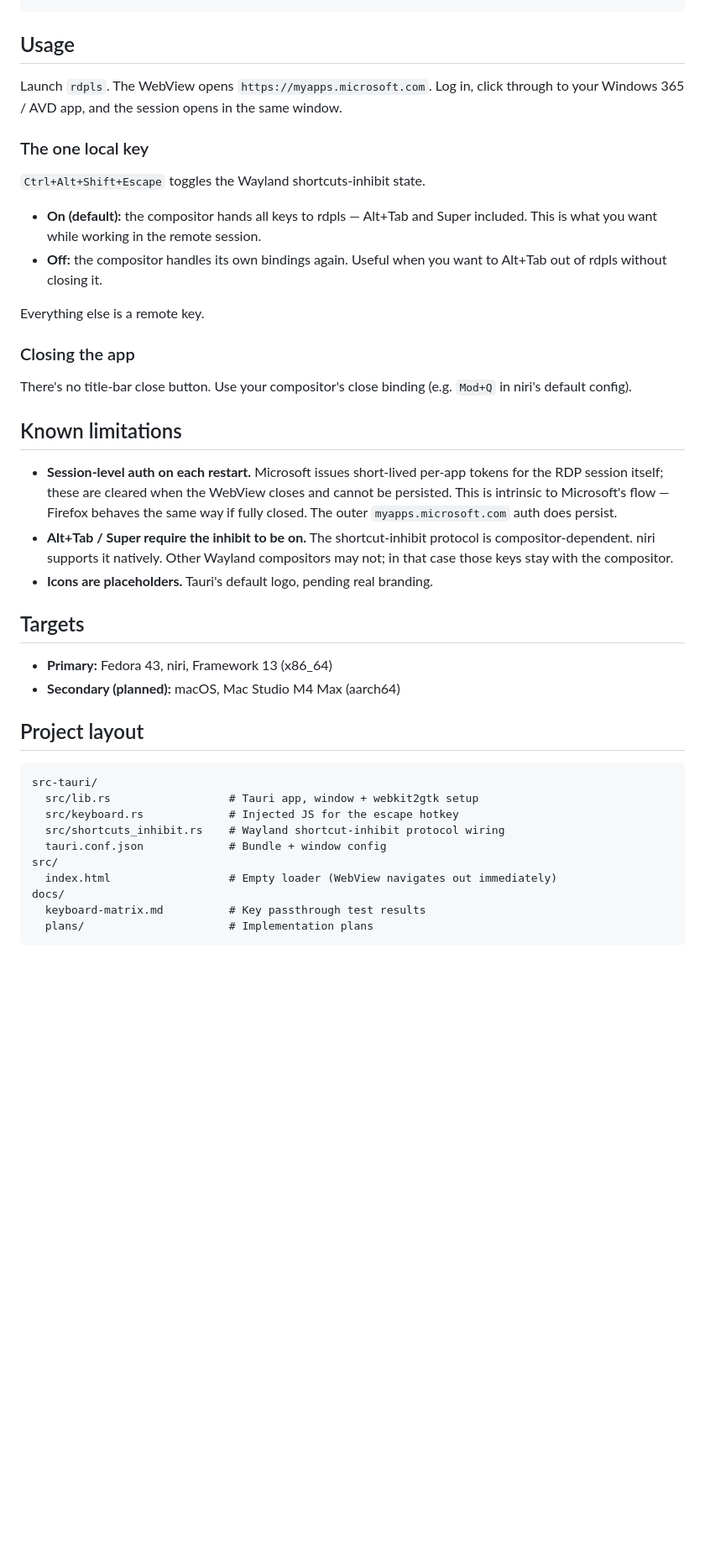
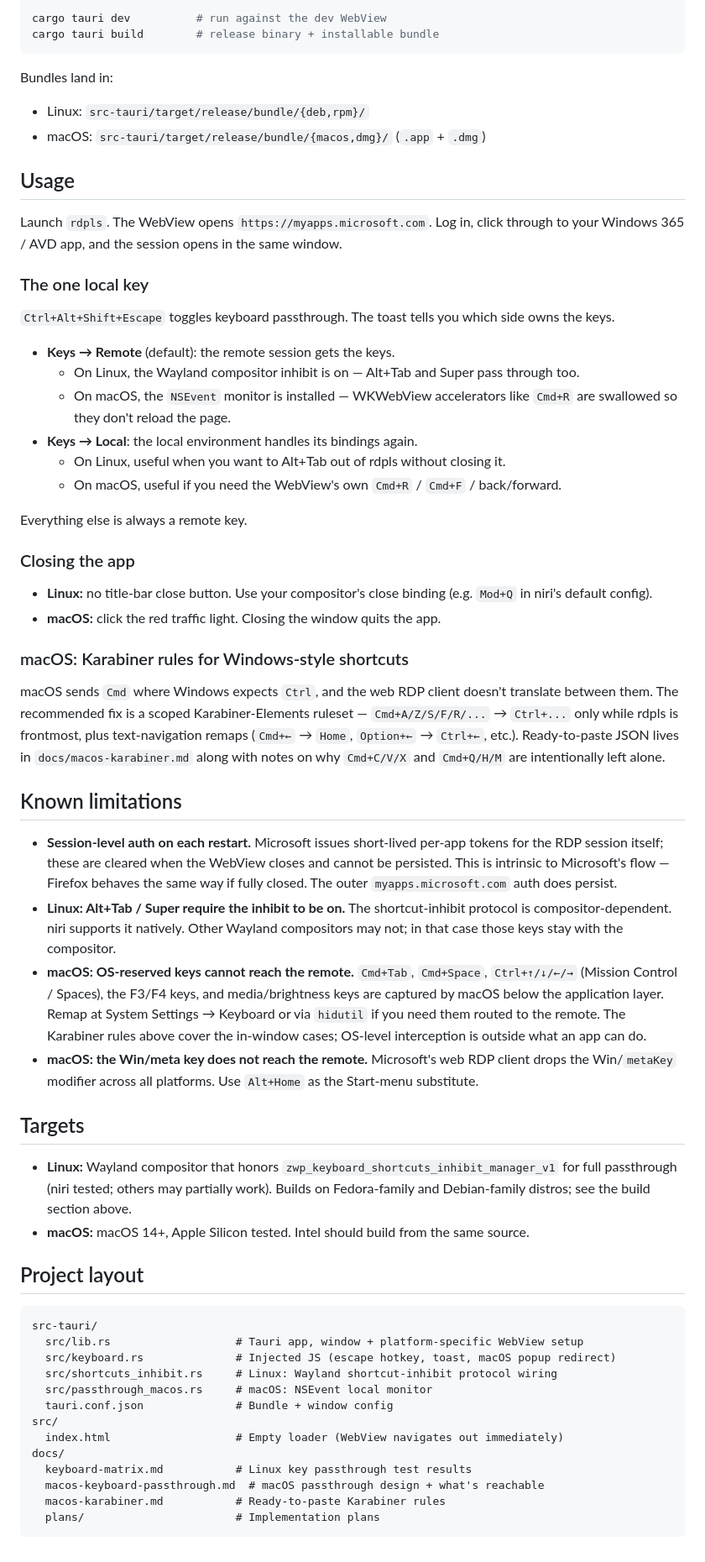
Before and after one commit to thays42/rdpls, a Markdown page: README.md, the part around one of its changes. Shown at 84% size. Rendered like a GitHub page; blank space fills up the shorter version.

````diff
--- a/README.md
+++ b/README.md
@@ -49,3 +80,12 @@ cargo tauri dev
+```bash
+cargo tauri dev          # run against the dev WebView
+cargo tauri build        # release binary + installable bundle
+```
+
+Bundles land in:
+
+- Linux: `src-tauri/target/release/bundle/{deb,rpm}/`
+- macOS: `src-tauri/target/release/bundle/{macos,dmg}/` (`.app` + `.dmg`)
 
 ## Usage
 
@@ -53,39 +93,52 @@ Launch `rdpls`. The WebView opens `https://myapps.microsoft.com`. Log in, click
 
 ### The one local key
 
-`Ctrl+Alt+Shift+Escape` toggles the Wayland shortcuts-inhibit state.
+`Ctrl+Alt+Shift+Escape` toggles keyboard passthrough. The toast tells you which side owns the keys.
 
-- **On (default):** the compositor hands all keys to rdpls — Alt+Tab and Super included. This is what you want while working in the remote session.
-- **Off:** the compositor handles its own bindings again. Useful when you want to Alt+Tab out of rdpls without closing it.
+- **Keys → Remote** (default): the remote session gets the keys.
+  - On Linux, the Wayland compositor inhibit is on — Alt+Tab and Super pass through too.
+  - On macOS, the `NSEvent` monitor is installed — WKWebView accelerators like `Cmd+R` are swallowed so they don't reload the page.
+- **Keys → Local**: the local environment handles its bindings again.
+  - On Linux, useful when you want to Alt+Tab out of rdpls without closing it.
+  - On macOS, useful if you need the WebView's own `Cmd+R` / `Cmd+F` / back/forward.
 
-Everything else is a remote key.
+Everything else is always a remote key.
 
 ### Closing the app
 
-There's no title-bar close button. Use your compositor's close binding (e.g. `Mod+Q` in niri's default config).
+- **Linux:** no title-bar close button. Use your compositor's close binding (e.g. `Mod+Q` in niri's default config).
+- **macOS:** click the red traffic light. Closing the window quits the app.
+
+### macOS: Karabiner rules for Windows-style shortcuts
+
+macOS sends `Cmd` where Windows expects `Ctrl`, and the web RDP client doesn't translate between them. The recommended fix is a scoped Karabiner-Elements ruleset — `Cmd+A/Z/S/F/R/...` → `Ctrl+...` only while rdpls is frontmost, plus text-navigation remaps (`Cmd+←` → `Home`, `Option+←` → `Ctrl+←`, etc.). Ready-to-paste JSON lives in `docs/macos-karabiner.md` along with notes on why `Cmd+C/V/X` and `Cmd+Q/H/M` are intentionally left alone.
 
 ## Known limitations
 
 - **Session-level auth on each restart.** Microsoft issues short-lived per-app tokens for the RDP session itself; these are cleared when the WebView closes and cannot be persisted. This is intrinsic to Microsoft's flow — Firefox behaves the same way if fully closed. The outer `myapps.microsoft.com` auth does persist.
-- **Alt+Tab / Super require the inhibit to be on.** The shortcut-inhibit protocol is compositor-dependent. niri supports it natively. Other Wayland compositors may not; in that case those keys stay with the compositor.
-- **Icons are placeholders.** Tauri's default logo, pending real branding.
+- **Linux: Alt+Tab / Super require the inhibit to be on.** The shortcut-inhibit protocol is compositor-dependent. niri supports it natively. Other Wayland compositors may not; in that case those keys stay with the compositor.
+- **macOS: OS-reserved keys cannot reach the remote.** `Cmd+Tab`, `Cmd+Space`, `Ctrl+↑/↓/←/→` (Mission Control / Spaces), the F3/F4 keys, and media/brightness keys are captured by macOS below the application layer. Remap at System Settings → Keyboard or via `hidutil` if you need them routed to the remote. The Karabiner rules above cover the in-window cases; OS-level interception is outside what an app can do.
+- **macOS: the Win/meta key does not reach the remote.** Microsoft's web RDP client drops the Win/`metaKey` modifier across all platforms. Use `Alt+Home` as the Start-menu substitute.
 
 ## Targets
 
-- **Primary:** Fedora 43, niri, Framework 13 (x86_64)
-- **Secondary (planned):** macOS, Mac Studio M4 Max (aarch64)
+- **Linux:** Wayland compositor that honors `zwp_keyboard_shortcuts_inhibit_manager_v1` for full passthrough (niri tested; others may partially work). Builds on Fedora-family and Debian-family distros; see the build section above.
+- **macOS:** macOS 14+, Apple Silicon tested. Intel should build from the same source.
 
 ## Project layout
 
 ```
 src-tauri/
-  src/lib.rs                  # Tauri app, window + webkit2gtk setup
-  src/keyboard.rs             # Injected JS for the escape hotkey
-  src/shortcuts_inhibit.rs    # Wayland shortcut-inhibit protocol wiring
-  tauri.conf.json             # Bundle + window config
+  src/lib.rs                   # Tauri app, window + platform-specific WebView setup
+  src/keyboard.rs              # Injected JS (escape hotkey, toast, macOS popup redirect)
+  src/shortcuts_inhibit.rs     # Linux: Wayland shortcut-inhibit protocol wiring
+  src/passthrough_macos.rs     # macOS: NSEvent local monitor
+  tauri.conf.json              # Bundle + window config
 src/
-  index.html                  # Empty loader (WebView navigates out immediately)
+  index.html                   # Empty loader (WebView navigates out immediately)
 docs/
-  keyboard-matrix.md          # Key passthrough test results
-  plans/                      # Implementation plans
+  keyboard-matrix.md           # Linux key passthrough test results
+  macos-keyboard-passthrough.md  # macOS passthrough design + what's reachable
+  macos-karabiner.md           # Ready-to-paste Karabiner rules
+  plans/                       # Implementation plans
 ```
````
Also changed, not shown: other parts of README.md (+42 -11 lines), CLAUDE.md (+36 -18 lines).
